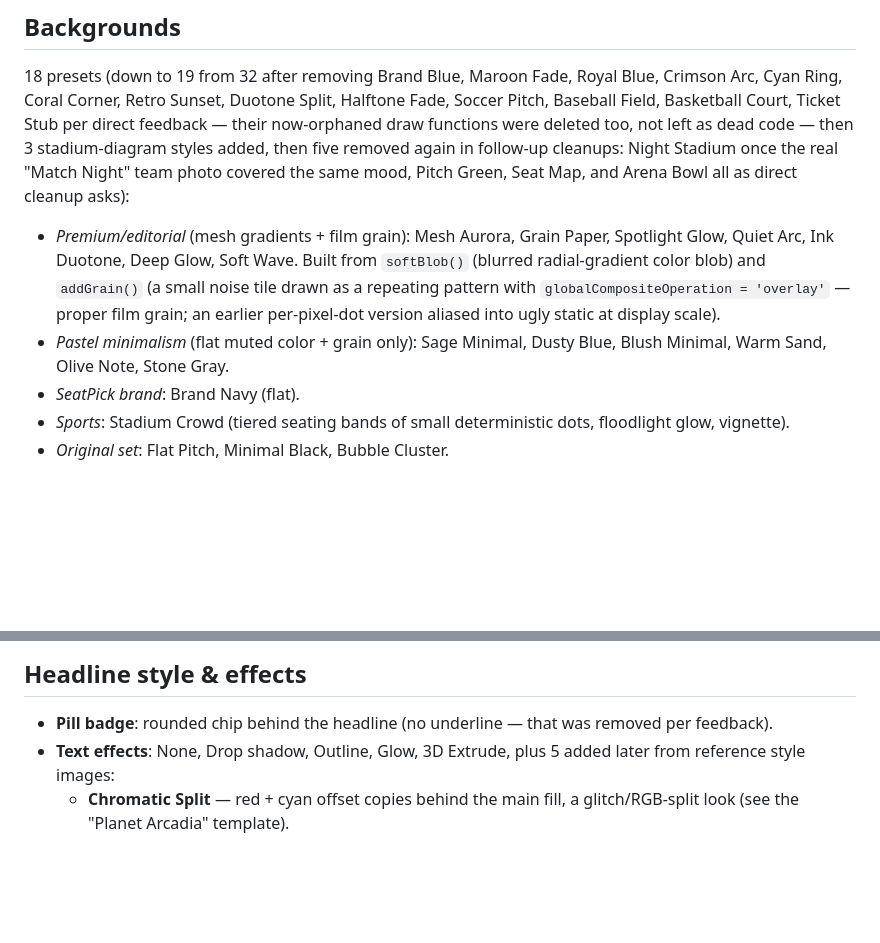
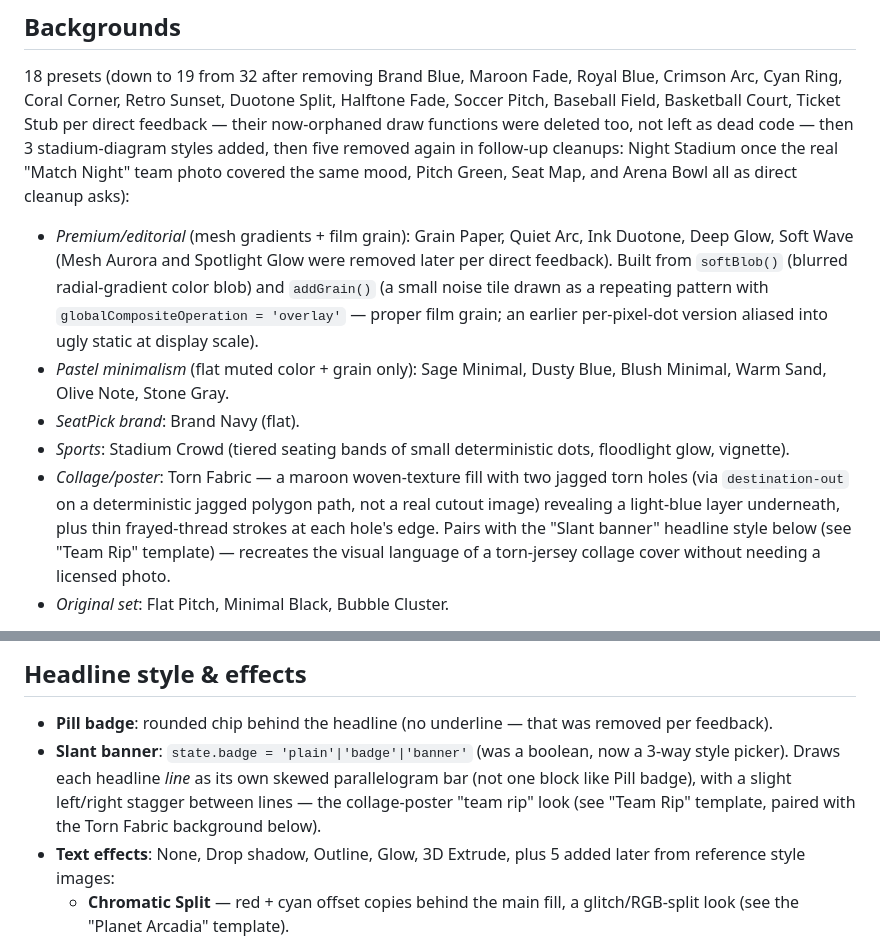
Before and after one commit to seatpick/cover-maker, a Markdown page: README.md, 2 parts joined by grey strips. Drawn GitHub-style; blank space fills up the shorter version.

Commit message:
Document Slant Banner and Torn Fabric in README

```diff
--- a/README.md
+++ b/README.md
@@ -158,8 +158,9 @@ then five removed again in follow-up cleanups: Night Stadium once the
 real "Match Night" team photo covered the same mood, Pitch Green, Seat
 Map, and Arena Bowl all as direct cleanup asks):
 
-- *Premium/editorial* (mesh gradients + film grain): Mesh Aurora, Grain
-  Paper, Spotlight Glow, Quiet Arc, Ink Duotone, Deep Glow, Soft Wave.
+- *Premium/editorial* (mesh gradients + film grain): Grain
+  Paper, Quiet Arc, Ink Duotone, Deep Glow, Soft Wave (Mesh Aurora and
+  Spotlight Glow were removed later per direct feedback).
   Built from `softBlob()` (blurred radial-gradient color blob) and
   `addGrain()` (a small noise tile drawn as a repeating pattern with
   `globalCompositeOperation = 'overlay'` — proper film grain; an earlier
@@ -169,6 +170,13 @@ Map, and Arena Bowl all as direct cleanup asks):
 - *SeatPick brand*: Brand Navy (flat).
 - *Sports*: Stadium Crowd (tiered seating bands of small deterministic
   dots, floodlight glow, vignette).
+- *Collage/poster*: Torn Fabric — a maroon woven-texture fill with two
+  jagged torn holes (via `destination-out` on a deterministic jagged
+  polygon path, not a real cutout image) revealing a light-blue layer
+  underneath, plus thin frayed-thread strokes at each hole's edge.
+  Pairs with the "Slant banner" headline style below (see "Team Rip"
+  template) — recreates the visual language of a torn-jersey collage
+  cover without needing a licensed photo.
 - *Original set*: Flat Pitch, Minimal Black, Bubble Cluster.
 
 Users can also **upload their own photo** (cover-fit cropped to 1200x500,
@@ -226,6 +234,12 @@ single greedy word-wrap would.
 
 - **Pill badge**: rounded chip behind the headline (no underline — that
   was removed per feedback).
+- **Slant banner**: `state.badge = 'plain'|'badge'|'banner'` (was a
+  boolean, now a 3-way style picker). Draws each headline *line* as its
+  own skewed parallelogram bar (not one block like Pill badge), with a
+  slight left/right stagger between lines — the collage-poster "team
+  rip" look (see "Team Rip" template, paired with the Torn Fabric
+  background below).
 - **Text effects**: None, Drop shadow, Outline, Glow, 3D Extrude, plus 5
   added later from reference style images:
   - **Chromatic Split** — red + cyan offset copies behind the main fill,
```
